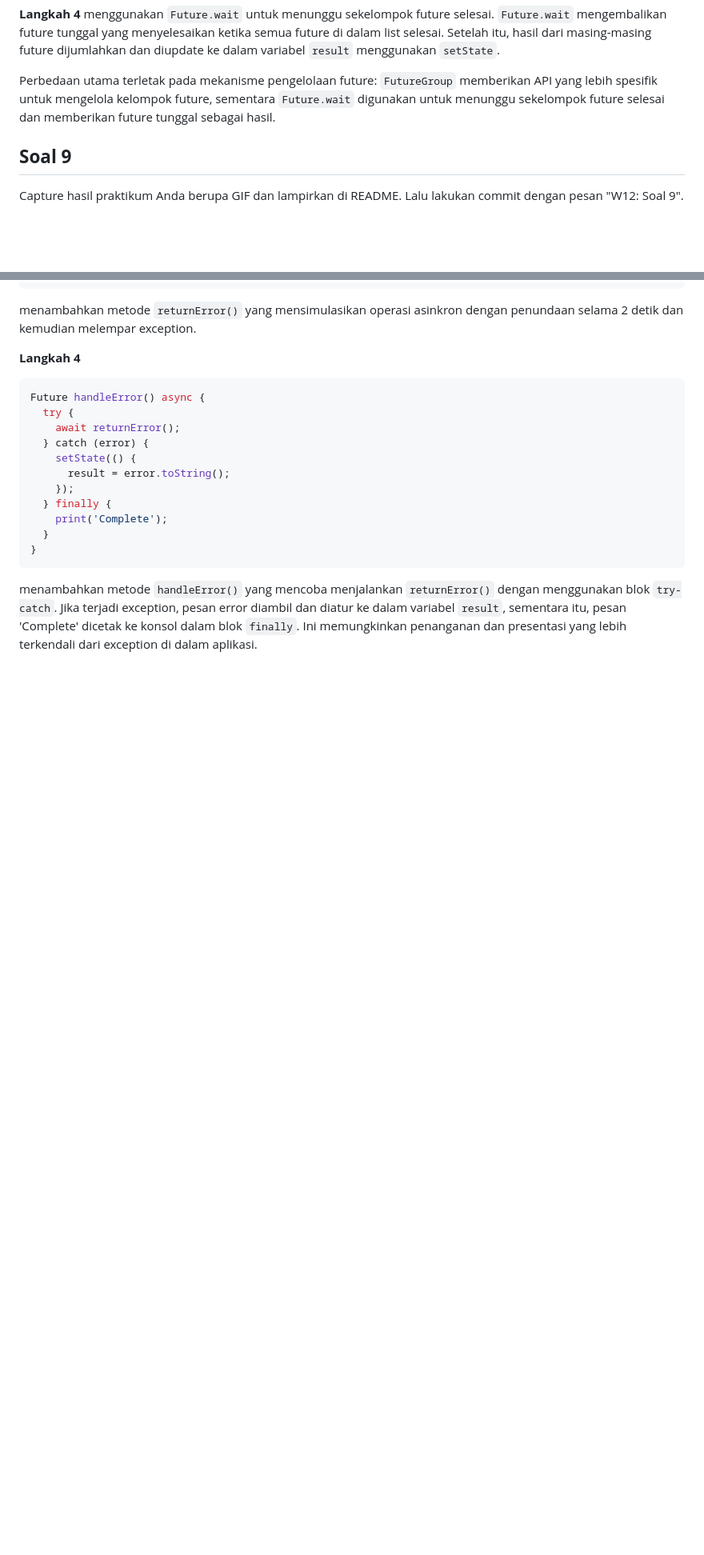
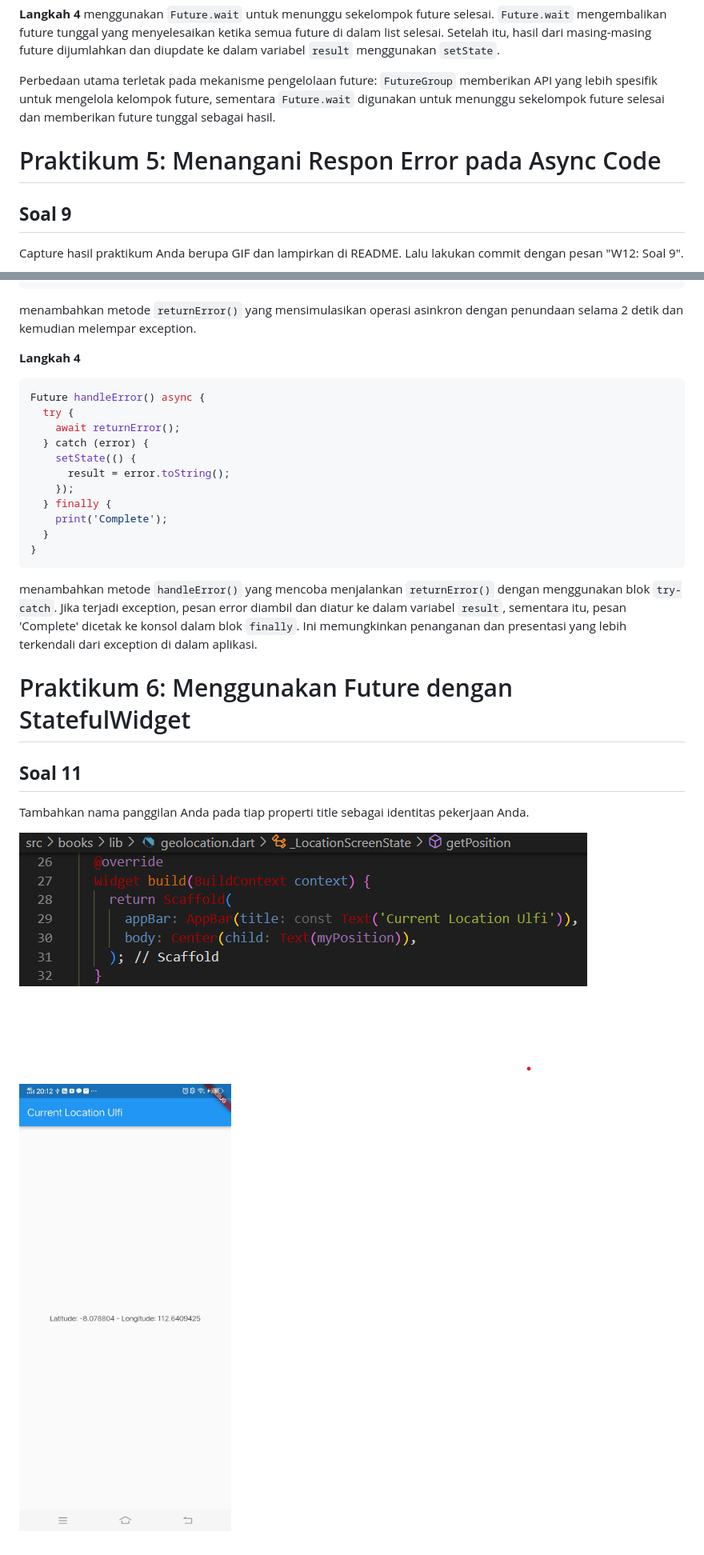
Before and after one commit to ulfiizza27/2141720052-mobile-2023, a Markdown page: week-12/README.md, 2 parts joined by grey strips. Shown: that part at 80% size. Drawn GitHub-style; pictures changed too: week-12/docs/soal11.jpeg (added), week-12/docs/soal11.png (added); blank space fills up the shorter version.

Commit message:
W12: Soal 11

````diff
--- a/week-12/README.md
+++ b/week-12/README.md
@@ -163,6 +163,8 @@ Jelaskan maksud perbedaan kode langkah 1 dan 4!
 
 Perbedaan utama terletak pada mekanisme pengelolaan future: `FutureGroup` memberikan API yang lebih spesifik untuk mengelola kelompok future, sementara `Future.wait` digunakan untuk menunggu sekelompok future selesai dan memberikan future tunggal sebagai hasil.
 
+# Praktikum 5: Menangani Respon Error pada Async Code
+
 ## **Soal 9**
 Capture hasil praktikum Anda berupa GIF dan lampirkan di README. Lalu lakukan commit dengan pesan "W12: Soal 9".
 
@@ -200,3 +202,12 @@ Future handleError() async {
 }
 ```
  menambahkan metode `handleError()` yang mencoba menjalankan `returnError()` dengan menggunakan blok `try-catch`. Jika terjadi exception, pesan error diambil dan diatur ke dalam variabel `result`, sementara itu, pesan 'Complete' dicetak ke konsol dalam blok `finally`. Ini memungkinkan penanganan dan presentasi yang lebih terkendali dari exception di dalam aplikasi.
+
+ # Praktikum 6: Menggunakan Future dengan StatefulWidget
+
+ ## **Soal 11**
+Tambahkan nama panggilan Anda pada tiap properti title sebagai identitas pekerjaan Anda.
+
+![Screenshot books](./docs/soal11.png)
+
+![Screenshot books](./docs/soal11.jpeg)
````
Also changed, not shown: 8 other files.
